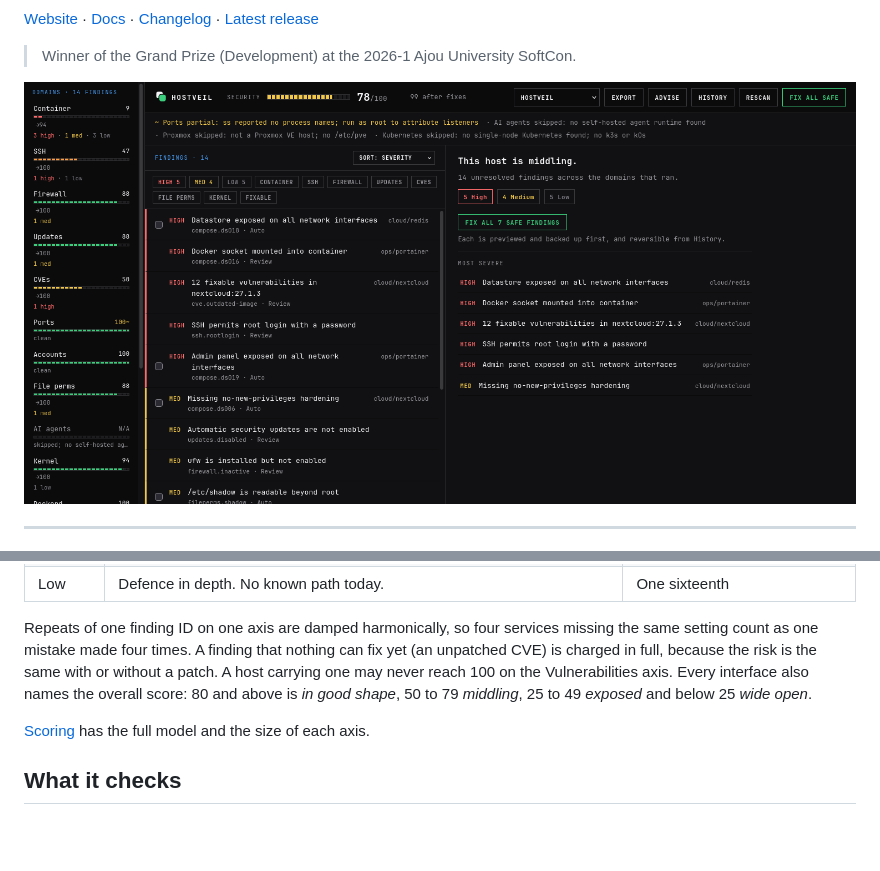
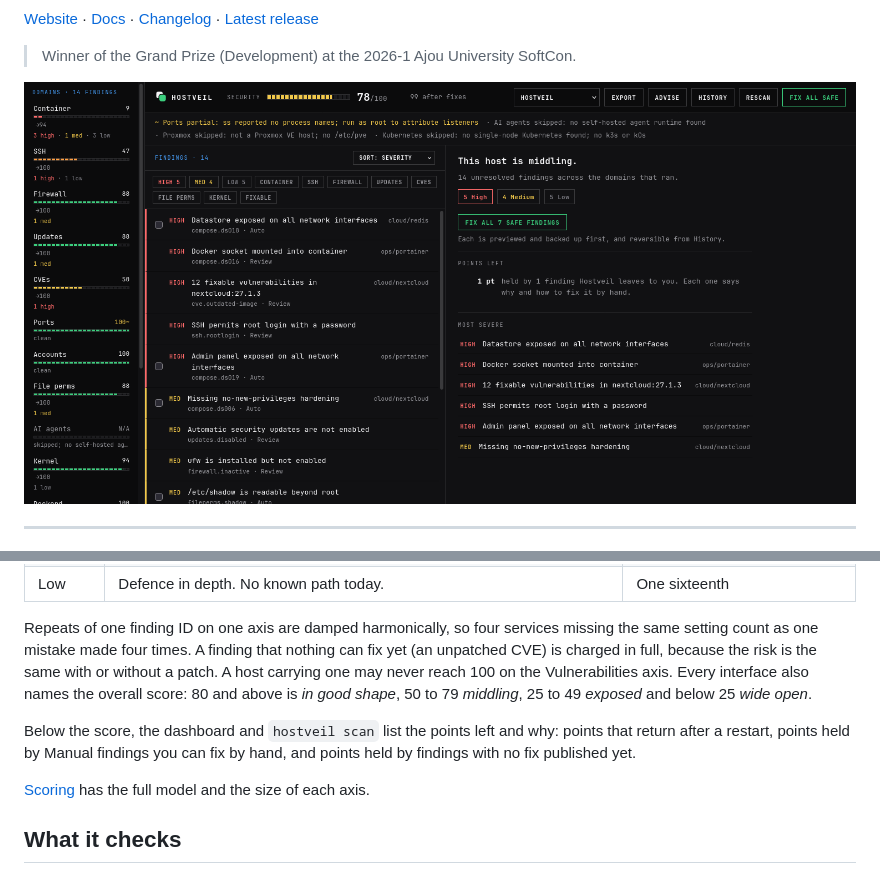
Before and after one commit to seolcu/hostveil, a Markdown page: README.md, 2 parts joined by grey strips. GitHub-like rendering; pictures changed too: site/assets/web.png; blank space fills up the shorter version.

```diff
--- a/README.md
+++ b/README.md
@@ -224,6 +224,10 @@ the Vulnerabilities axis. Every interface also names the overall score: 80 and
 above is *in good shape*, 50 to 79 *middling*, 25 to 49 *exposed* and below 25
 *wide open*.
 
+Below the score, the dashboard and `hostveil scan` list the points left and
+why: points that return after a restart, points held by Manual findings you
+can fix by hand, and points held by findings with no fix published yet.
+
 [Scoring](https://hostveil.seolcu.com/docs/scoring) has the full model and the
 size of each axis.
 
```
Also changed, not shown: README.ko.md (+4 -0 lines), 11 other files.
